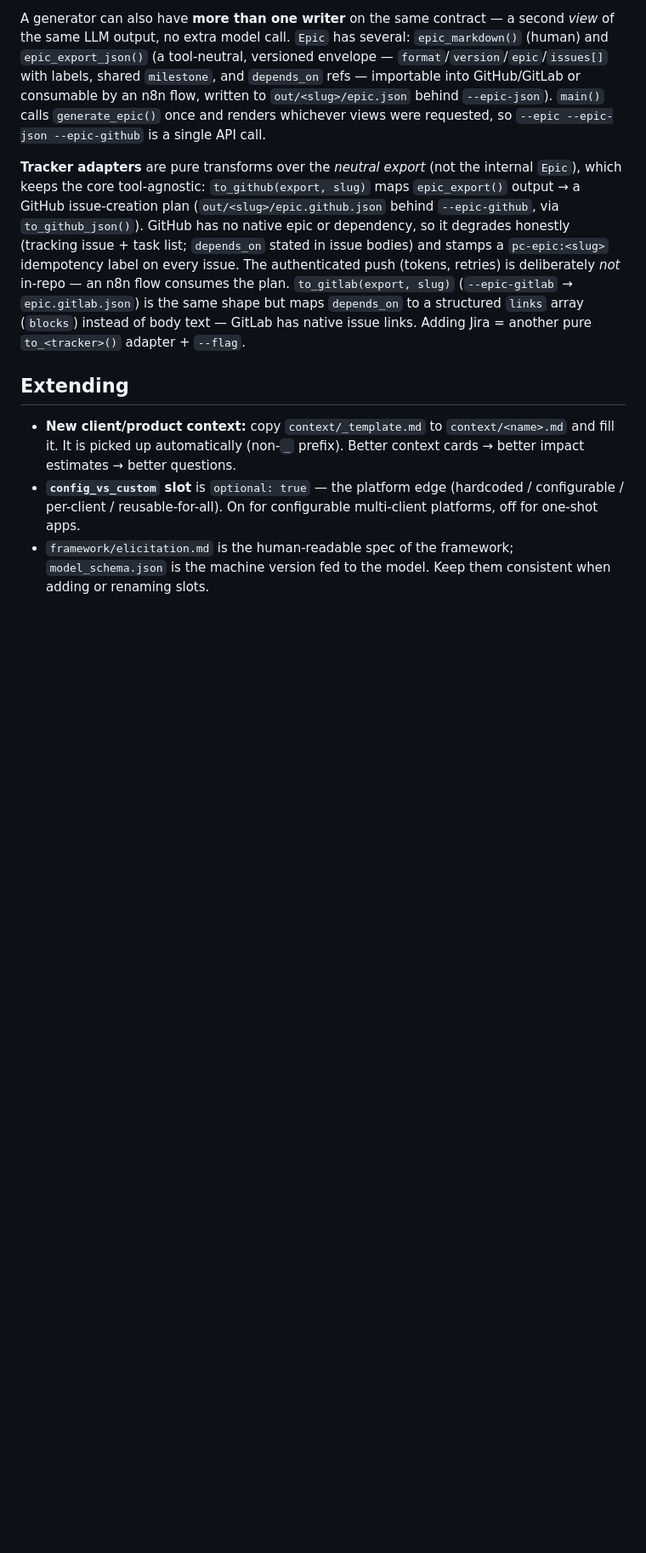
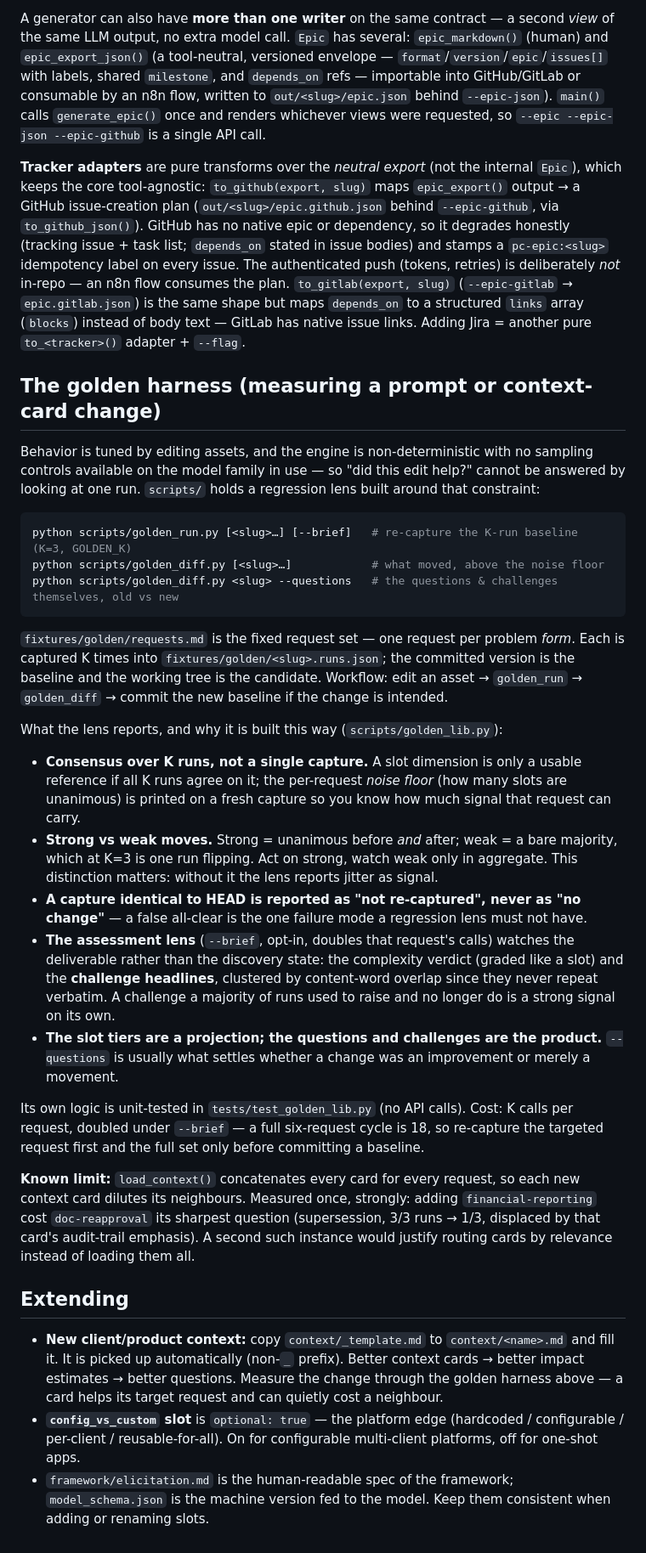
Before and after one commit to jbkkz/product-copilot, a Markdown page: CLAUDE.md, the part around the change. Shown at 85% size. GitHub-like rendering; blank space fills up the shorter version.

Commit message:
Docs: the golden harness, and the reasoning behind its thresholds
The harness existed in scripts/ and was mentioned nowhere. Anyone editing a prompt
or a context card needs to know there is a way to tell whether the edit helped, and
needs the thresholds explained rather than inherited: why consensus over K runs
instead of a single capture, why a bare majority is not signal, why an unchanged
file is reported as "not re-captured" instead of "no change".

Records the measured limit of context cards too — they are all loaded for every
request, so each one dilutes its neighbours.

Co-Authored-By: Claude Opus 4.8 (1M context) <noreply@anthropic.com>

````diff
--- a/CLAUDE.md
+++ b/CLAUDE.md
@@ -187,11 +187,55 @@ plan. `to_gitlab(export, slug)` (`--epic-gitlab` → `epic.gitlab.json`) is the
 `depends_on` to a structured `links` array (`blocks`) instead of body text — GitLab has native issue
 links. Adding Jira = another pure `to_<tracker>()` adapter + `--flag`.
 
+## The golden harness (measuring a prompt or context-card change)
+
+Behavior is tuned by editing assets, and the engine is non-deterministic with no sampling controls
+available on the model family in use — so "did this edit help?" cannot be answered by looking at one
+run. `scripts/` holds a regression lens built around that constraint:
+
+```bash
+python scripts/golden_run.py [<slug>…] [--brief]   # re-capture the K-run baseline (K=3, GOLDEN_K)
+python scripts/golden_diff.py [<slug>…]            # what moved, above the noise floor
+python scripts/golden_diff.py <slug> --questions   # the questions & challenges themselves, old vs new
+```
+
+`fixtures/golden/requests.md` is the fixed request set — one request per problem *form*. Each is
+captured K times into `fixtures/golden/<slug>.runs.json`; the committed version is the baseline and
+the working tree is the candidate. Workflow: edit an asset → `golden_run` → `golden_diff` → commit the
+new baseline if the change is intended.
+
+What the lens reports, and why it is built this way (`scripts/golden_lib.py`):
+
+- **Consensus over K runs, not a single capture.** A slot dimension is only a usable reference if all
+  K runs agree on it; the per-request *noise floor* (how many slots are unanimous) is printed on a
+  fresh capture so you know how much signal that request can carry.
+- **Strong vs weak moves.** Strong = unanimous before *and* after; weak = a bare majority, which at
+  K=3 is one run flipping. Act on strong, watch weak only in aggregate. This distinction matters:
+  without it the lens reports jitter as signal.
+- **A capture identical to HEAD is reported as "not re-captured", never as "no change"** — a false
+  all-clear is the one failure mode a regression lens must not have.
+- **The assessment lens** (`--brief`, opt-in, doubles that request's calls) watches the deliverable
+  rather than the discovery state: the complexity verdict (graded like a slot) and the **challenge
+  headlines**, clustered by content-word overlap since they never repeat verbatim. A challenge a
+  majority of runs used to raise and no longer do is a strong signal on its own.
+- **The slot tiers are a projection; the questions and challenges are the product.** `--questions` is
+  usually what settles whether a change was an improvement or merely a movement.
+
+Its own logic is unit-tested in `tests/test_golden_lib.py` (no API calls). Cost: K calls per request,
+doubled under `--brief` — a full six-request cycle is 18, so re-capture the targeted request first
+and the full set only before committing a baseline.
+
+**Known limit:** `load_context()` concatenates every card for every request, so each new context card
+dilutes its neighbours. Measured once, strongly: adding `financial-reporting` cost `doc-reapproval`
+its sharpest question (supersession, 3/3 runs → 1/3, displaced by that card's audit-trail emphasis).
+A second such instance would justify routing cards by relevance instead of loading them all.
+
 ## Extending
 
 - **New client/product context:** copy `context/_template.md` to `context/<name>.md` and fill it. It
   is picked up automatically (non-`_` prefix). Better context cards → better impact estimates → better
-  questions.
+  questions. Measure the change through the golden harness above — a card helps its target request and
+  can quietly cost a neighbour.
 - **`config_vs_custom` slot** is `optional: true` — the platform edge (hardcoded / configurable /
   per-client / reusable-for-all). On for configurable multi-client platforms, off for one-shot apps.
 - `framework/elicitation.md` is the human-readable spec of the framework; `model_schema.json` is the
````
